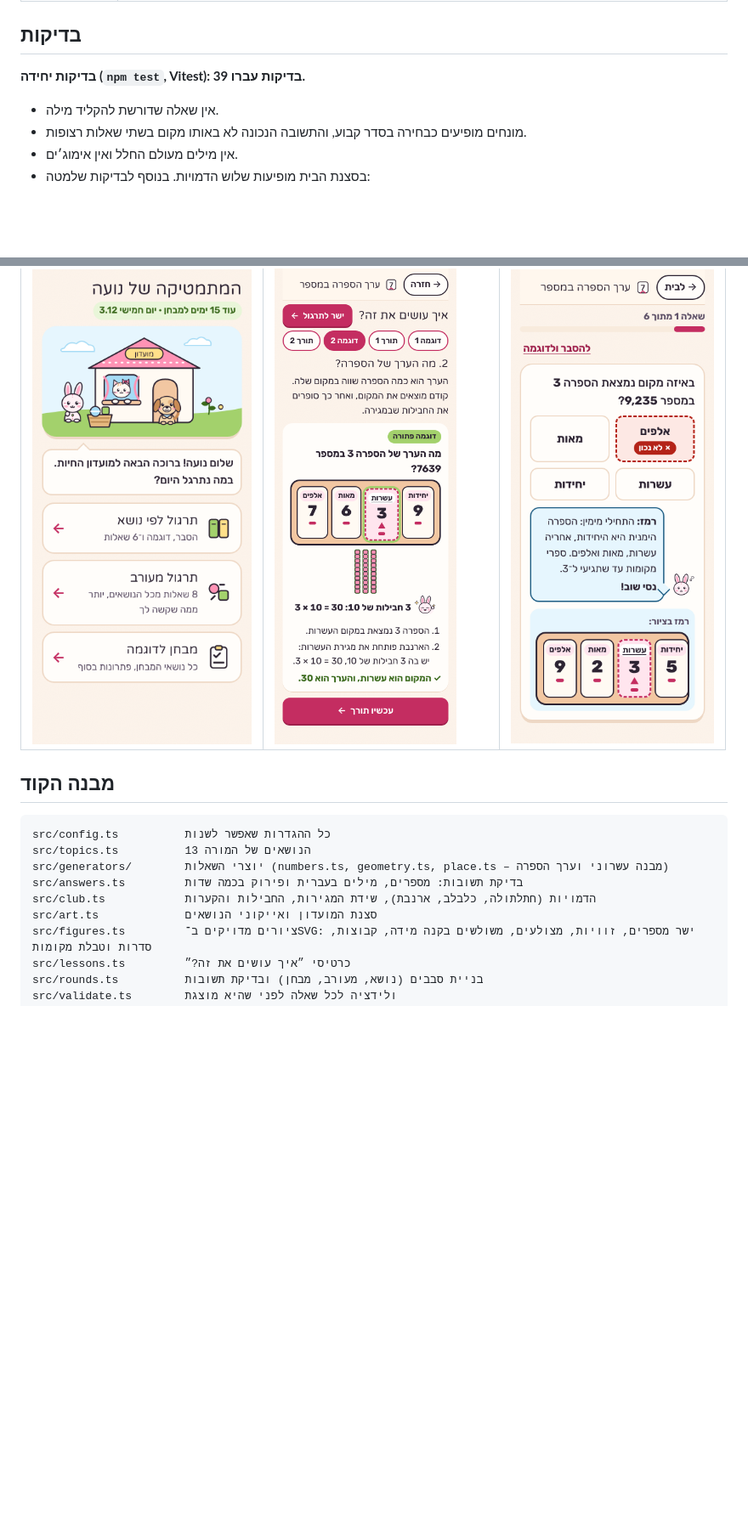
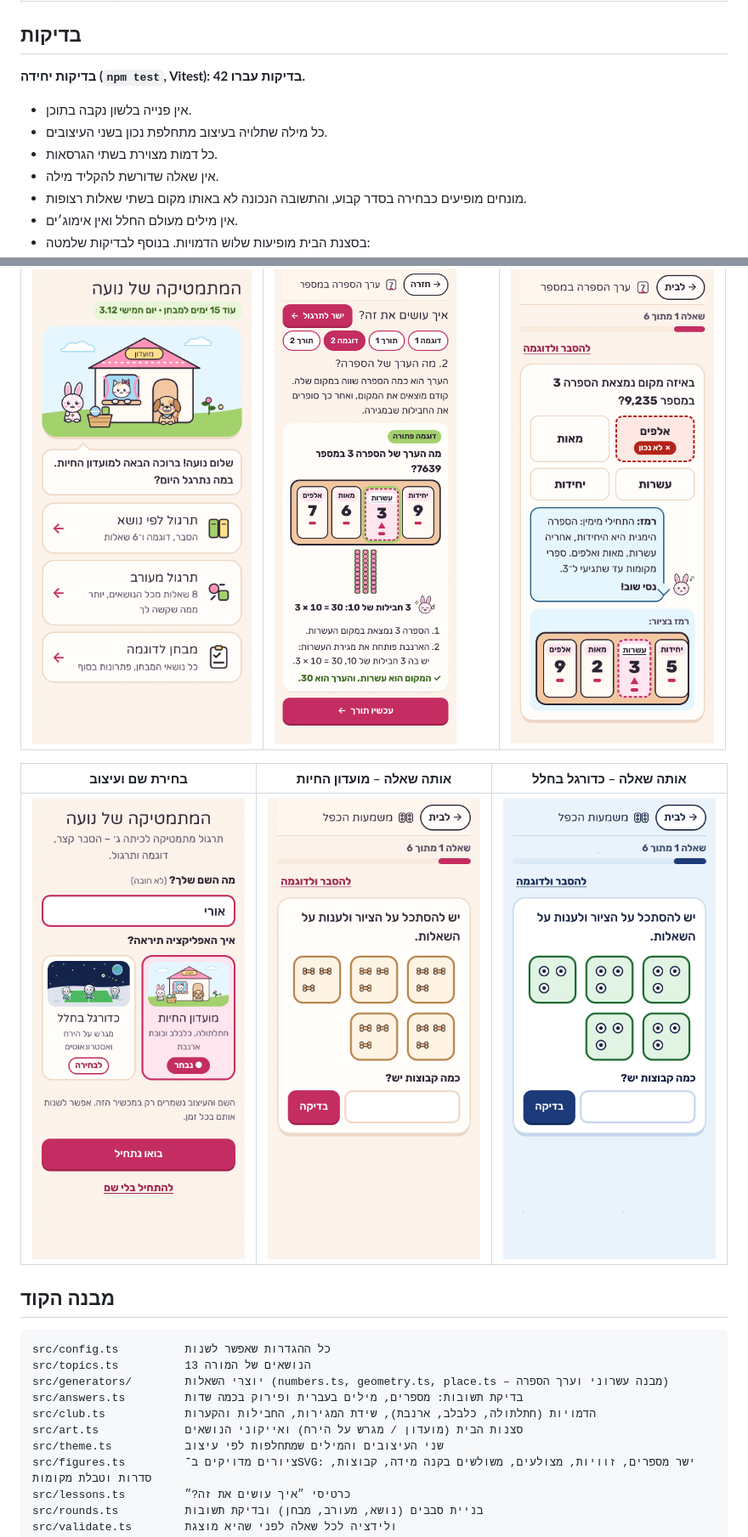
Before and after one commit to FORTESTUDIO26/noa-math, a Markdown page: README.md, 2 parts joined by grey strips. Shown at 85% size. Drawn GitHub-style; pictures changed too: docs/screenshots/04-welcome-choose-look.png (added), docs/screenshots/05-same-question-club.png (added), docs/screenshots/06-same-question-space.png (added); blank space fills up the shorter version.

````diff
--- a/README.md
+++ b/README.md
@@ -166,7 +184,10 @@ npm run e2e        # בדיקה בדפדפן אמיתי ברוחב טלפון (
 
 ## בדיקות
 
-**בדיקות יחידה (`npm test`, Vitest): 39 בדיקות עברו.**
+**בדיקות יחידה (`npm test`, Vitest): 42 בדיקות עברו.**
+- אין פנייה בלשון נקבה בתוכן.
+- כל מילה שתלויה בעיצוב מתחלפת נכון בשני העיצובים.
+- כל דמות מצוירת בשתי הגרסאות.
 - אין שאלה שדורשת להקליד מילה.
 - מונחים מופיעים כבחירה בסדר קבוע, והתשובה הנכונה לא באותו מקום בשתי שאלות רצופות.
 - אין מילים מעולם החלל ואין אימוג׳ים.
@@ -241,6 +265,10 @@ npm run e2e        # בדיקה בדפדפן אמיתי ברוחב טלפון (
 |---|---|---|
 | ![דף הבית](docs/screenshots/01-home.png) | ![דוגמה פתורה](docs/screenshots/02-worked-example.png) | ![שאלת בחירה](docs/screenshots/03-choice-question.png) |
 
+| בחירת שם ועיצוב | אותה שאלה – מועדון החיות | אותה שאלה – כדורגל בחלל |
+|---|---|---|
+| ![בחירה](docs/screenshots/04-welcome-choose-look.png) | ![מועדון](docs/screenshots/05-same-question-club.png) | ![חלל](docs/screenshots/06-same-question-space.png) |
+
 ## מבנה הקוד
 
 ```
@@ -249,7 +277,8 @@ src/topics.ts          13 הנושאים של המורה
 src/generators/        יוצרי השאלות (numbers.ts, geometry.ts, place.ts – מבנה עשרוני וערך הספרה)
 src/answers.ts         בדיקת תשובות: מספרים, מילים בעברית ופירוק בכמה שדות
 src/club.ts            הדמויות (חתלתולה, כלבלב, ארנבת), שידת המגירות, החבילות והקערות
-src/art.ts             סצנת המועדון ואייקוני הנושאים
+src/art.ts             סצנות הבית (מועדון / מגרש על הירח) ואייקוני הנושאים
+src/theme.ts           שני העיצובים והמילים שמתחלפות לפי עיצוב
 src/figures.ts         ציורים מדויקים ב־SVG: ישר מספרים, זוויות, מצולעים, משולשים בקנה מידה, קבוצות, סדרות וטבלת מקומות
 src/lessons.ts         כרטיסי ״איך עושים את זה?״
 src/rounds.ts          בניית סבבים (נושא, מעורב, מבחן) ובדיקת תשובות
````
Also changed, not shown: other parts of README.md (+22 -1 lines), 16 other files.
